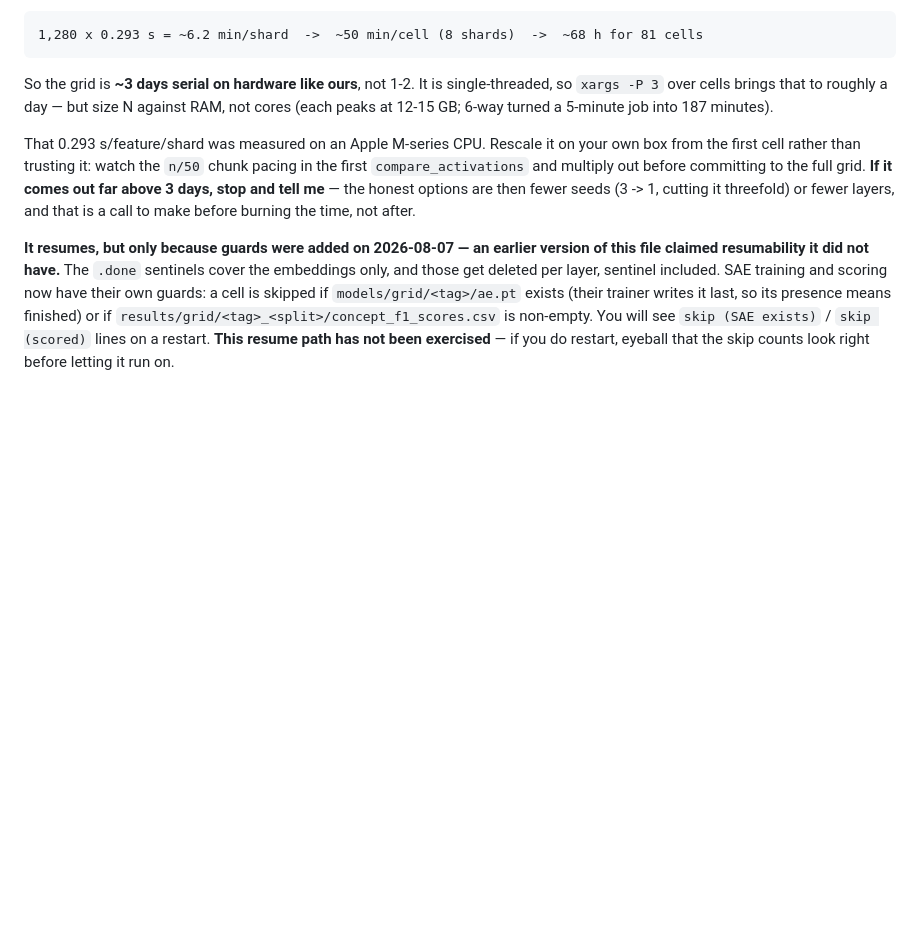
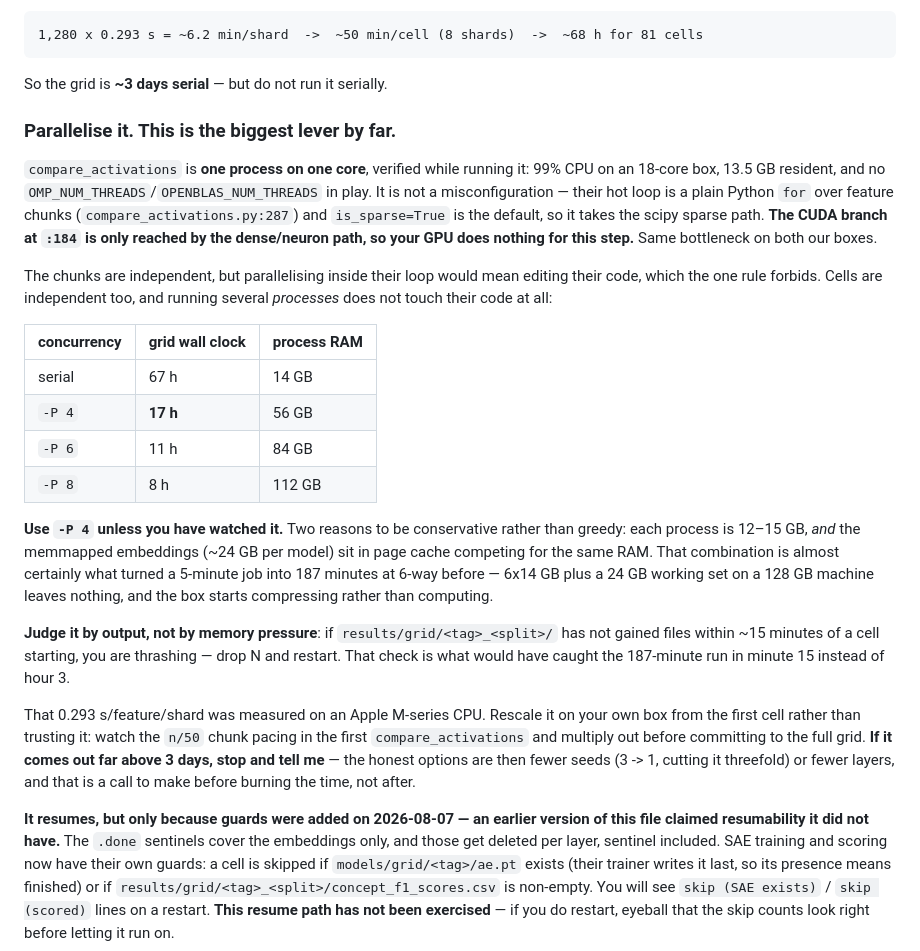
Before and after one commit to Uninterpretable-Evolving-Blackbox/Me_and_Du_san_s_dirty_little_secret, a Markdown page: RUN_INTERPLM_ATTACK.md, the part around the change. GitHub-like rendering; blank space fills up the shorter version.

Commit message:
The grid is CPU-serial by default: tell him to parallelise it
Measured while running the identical code path: compare_activations is one
process on one core -- 99% CPU on an 18-core box, 13.5 GB resident, no
OMP/OPENBLAS thread vars in play. Their hot loop is a plain Python for over
feature chunks (compare_activations.py:287) with is_sparse=True as the default,
so it takes the scipy sparse path; the CUDA branch at :184 is only reachable
from the dense/neuron path. So the GPU does nothing for the step that dominates
the run, on either box.

Cells are independent, so process-level concurrency needs no edit to their code:
-P 4 takes the grid from 67 h to 17 h. Recommends 4 rather than 6-8 because each
process is 12-15 GB AND the memmapped embeddings (~24 GB/model) compete for the
same page cache -- which is the likeliest explanation for the earlier 6-way run
that turned a 5-minute job into 187 minutes. Adds the output-based check (files
within ~15 min) that would have caught that in minute 15 rather than hour 3.

Co-Authored-By: Claude Opus 5 <noreply@anthropic.com>

````diff
--- a/RUN_INTERPLM_ATTACK.md
+++ b/RUN_INTERPLM_ATTACK.md
@@ -46,9 +46,37 @@ The cost is linear in **features x shards**, so at `CTRL_EXP=4` (1,280 features)
 1,280 x 0.293 s = ~6.2 min/shard  ->  ~50 min/cell (8 shards)  ->  ~68 h for 81 cells
 ```
 
-So the grid is **~3 days serial on hardware like ours**, not 1-2. It is single-threaded,
-so `xargs -P 3` over cells brings that to roughly a day — but size N against RAM, not
-cores (each peaks at 12-15 GB; 6-way turned a 5-minute job into 187 minutes).
+So the grid is **~3 days serial** — but do not run it serially.
+
+### Parallelise it. This is the biggest lever by far.
+
+`compare_activations` is **one process on one core**, verified while running it: 99% CPU
+on an 18-core box, 13.5 GB resident, and no `OMP_NUM_THREADS`/`OPENBLAS_NUM_THREADS` in
+play. It is not a misconfiguration — their hot loop is a plain Python `for` over feature
+chunks (`compare_activations.py:287`) and `is_sparse=True` is the default, so it takes the
+scipy sparse path. **The CUDA branch at `:184` is only reached by the dense/neuron path, so
+your GPU does nothing for this step.** Same bottleneck on both our boxes.
+
+The chunks are independent, but parallelising inside their loop would mean editing their
+code, which the one rule forbids. Cells are independent too, and running several *processes*
+does not touch their code at all:
+
+| concurrency | grid wall clock | process RAM |
+|---|---|---|
+| serial | 67 h | 14 GB |
+| `-P 4` | **17 h** | 56 GB |
+| `-P 6` | 11 h | 84 GB |
+| `-P 8` | 8 h | 112 GB |
+
+**Use `-P 4` unless you have watched it.** Two reasons to be conservative rather than
+greedy: each process is 12–15 GB, *and* the memmapped embeddings (~24 GB per model) sit in
+page cache competing for the same RAM. That combination is almost certainly what turned a
+5-minute job into 187 minutes at 6-way before — 6x14 GB plus a 24 GB working set on a
+128 GB machine leaves nothing, and the box starts compressing rather than computing.
+
+**Judge it by output, not by memory pressure**: if `results/grid/<tag>_<split>/` has not
+gained files within ~15 minutes of a cell starting, you are thrashing — drop N and restart.
+That check is what would have caught the 187-minute run in minute 15 instead of hour 3.
 
 That 0.293 s/feature/shard was measured on an Apple M-series CPU. Rescale it on your own
 box from the first cell rather than trusting it: watch the `n/50` chunk pacing in the
````
